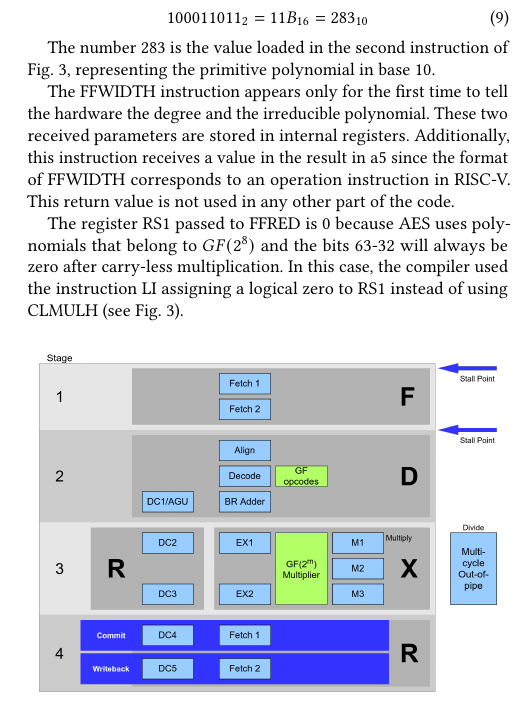
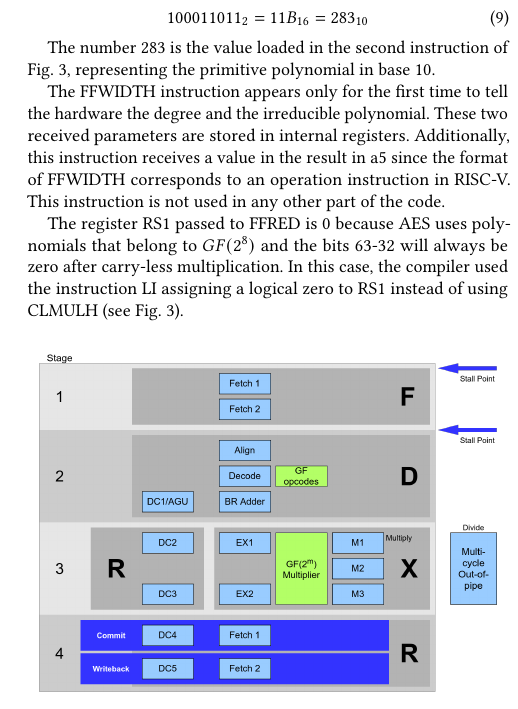
Before and after one commit to AfroGG/CARRV2021, a LaTeX paper (main.tex, which reads isa.tex): part of one column of page 4 of 6, cut so that both start at the same text. Compiled offline with pdfLaTeX.

Commit message:
fix typo

```diff
--- a/isa.tex
+++ b/isa.tex
@@ -100,7 +100,7 @@ The number 283 is the value loaded in the second instruction of Fig. \ref{fig:as
 The FFWIDTH instruction appears only for the first time to tell the hardware
 the degree and the irreducible polynomial. These two received parameters are stored in internal registers.
 Additionally, this instruction receives a value in the result in a5 since the format of FFWIDTH corresponds to an
-operation instruction in RISC-V. This return value is not used in any other part of the code.
+operation instruction in RISC-V. This instruction is not used in any other part of the code.
 
 
 \begin{figure}[b]
```
